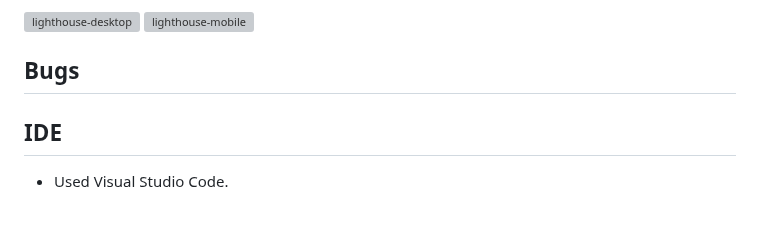
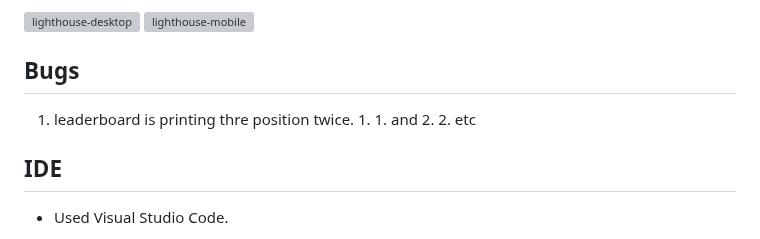
Before and after one commit to garethrogers2828/Football-Quiz, a Markdown page: README.md, the part around the change. Drawn GitHub-style; grey boxes are pictures that could not be loaded.

Commit message:
Bug README.md

```diff
--- a/README.md
+++ b/README.md
@@ -210,6 +210,8 @@ https://garethrogers2828.github.io/Football-Quiz/
 
 ## Bugs
 
+1. leaderboard is printing thre position twice. 1. 1. and 2. 2. etc
+
 
 
 ## IDE
```
